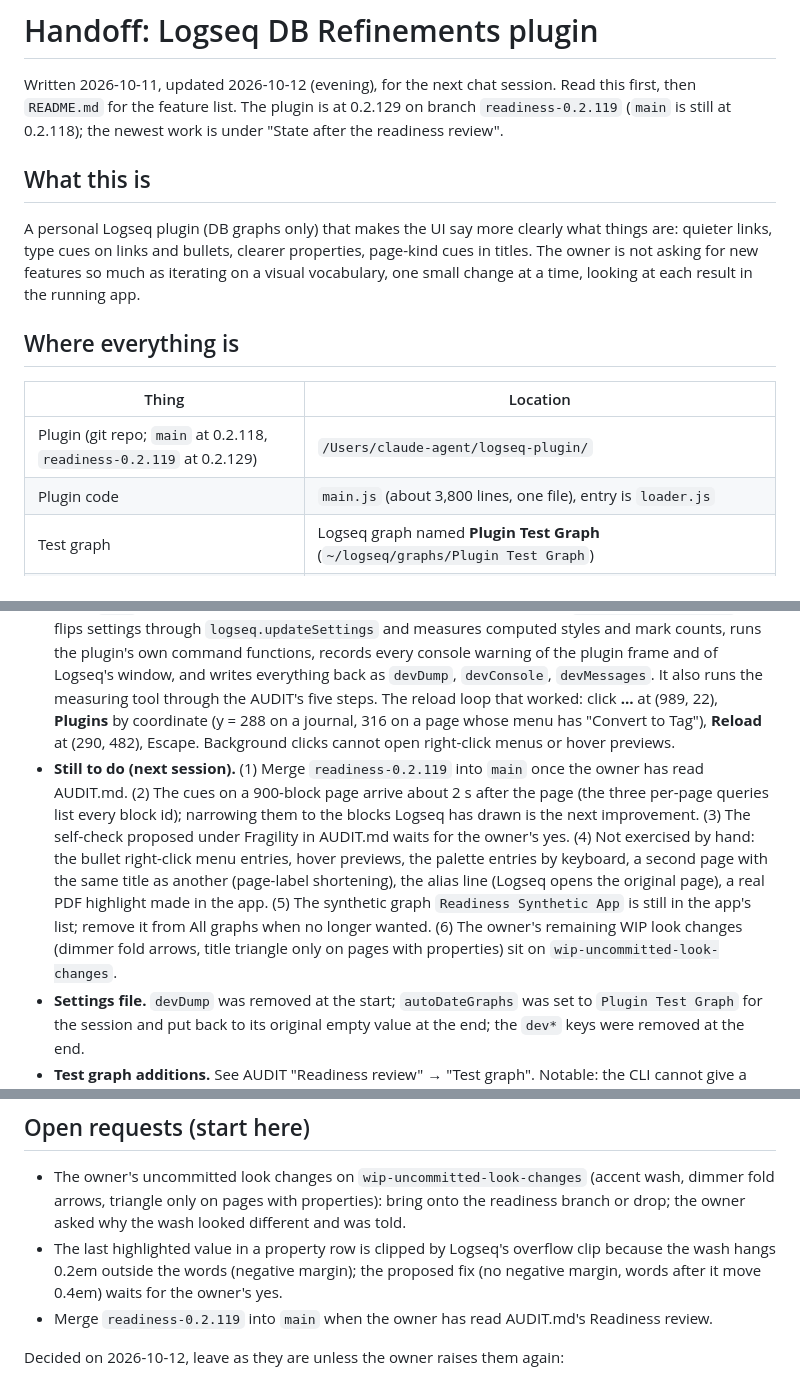
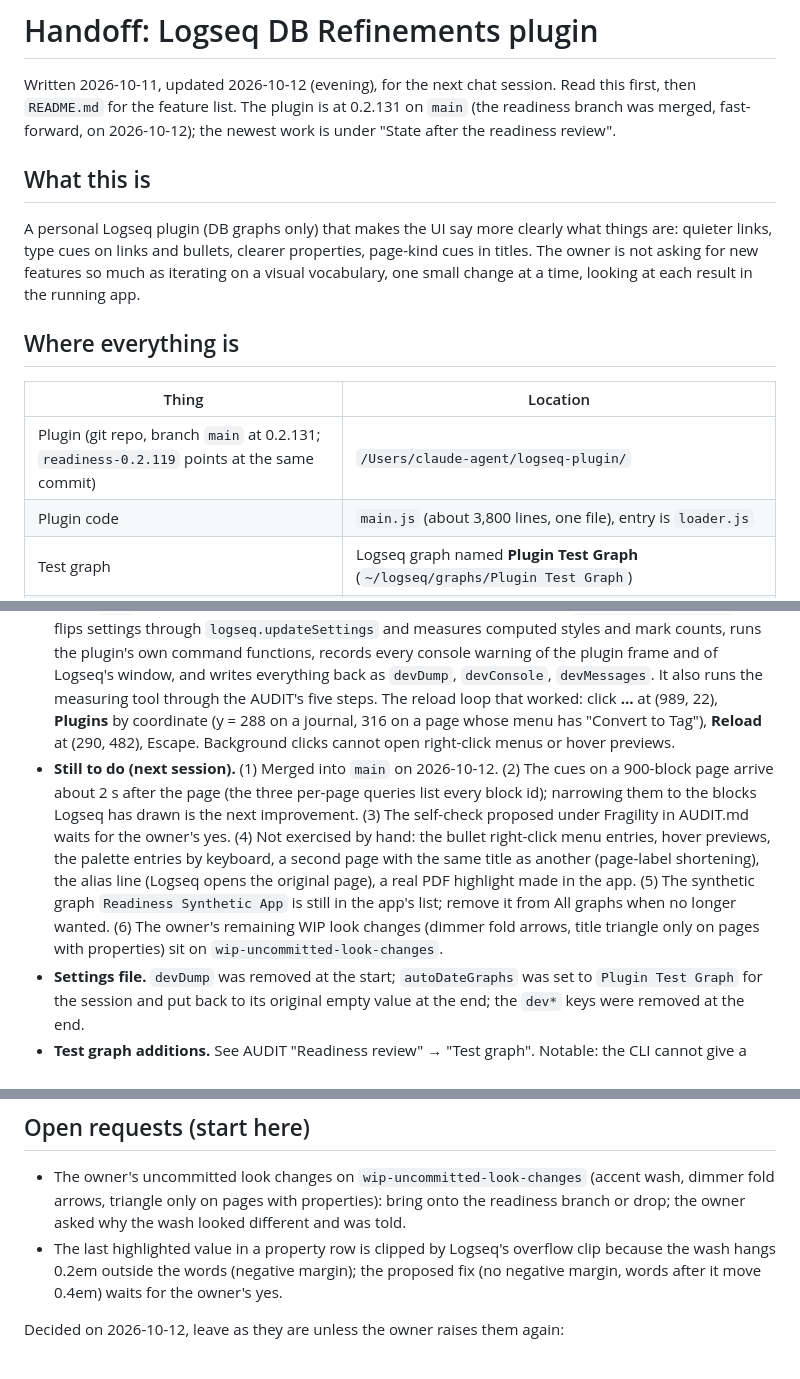
Before and after one commit to mn-321/logseq-plugin, a Markdown page: HANDOFF.md, 3 parts joined by grey strips. Drawn GitHub-style.

Commit message:
Handoff: main carries the readiness review (0.2.131)

```diff
--- a/HANDOFF.md
+++ b/HANDOFF.md
@@ -1,7 +1,7 @@
 # Handoff: Logseq DB Refinements plugin
 
 Written 2026-10-11, updated 2026-10-12 (evening), for the next chat session. Read this first, then `README.md` for the feature list.
-The plugin is at 0.2.129 on branch `readiness-0.2.119` (`main` is still at 0.2.118); the newest work is under "State after the readiness review".
+The plugin is at 0.2.131 on `main` (the readiness branch was merged, fast-forward, on 2026-10-12); the newest work is under "State after the readiness review".
 
 ## What this is
 
@@ -14,7 +14,7 @@ small change at a time, looking at each result in the running app.
 
 | Thing | Location |
 | --- | --- |
-| Plugin (git repo; `main` at 0.2.118, `readiness-0.2.119` at 0.2.129) | `/Users/claude-agent/logseq-plugin/` |
+| Plugin (git repo, branch `main` at 0.2.131; `readiness-0.2.119` points at the same commit) | `/Users/claude-agent/logseq-plugin/` |
 | Plugin code | `main.js` (about 3,800 lines, one file), entry is `loader.js` |
 | Test graph | Logseq graph named **Plugin Test Graph** (`~/logseq/graphs/Plugin Test Graph`) |
 | Seed for the test graph | `test/plugin-test-graph.edn` (committed; the graph has since gained things the seed lacks, see below) |
@@ -81,7 +81,7 @@ The owner asked for a readiness review before using the plugin on the real graph
 
 - **Branch.** All of it is on `readiness-0.2.119`, one version per commit, not merged into `main`. The owner's own uncommitted look changes that were in the working tree at the start (accent-coloured wash under Linked references, dimmer fold arrows, title triangle only on pages with properties) are kept, unreviewed, on `wip-uncommitted-look-changes`. Two look changes the owner asked for during the review were made as 0.2.130 (a cited PDF excerpt reads “words” (source, p. n)) and 0.2.131 (the link-here box is an accent wash, rounder, with room around the words, inside the row); the dimmer fold arrows and the conditional title triangle from the WIP branch were not brought over.
 - **How the checks were run.** A TEMP-DEV block appended to `main.js` (kept in the scratchpad as `dev-block.js`, never committed; `scratchpad/commit.sh` strips it before each commit and puts it back) reads `dev*` keys from the settings file and, after the reload, opens pages (`logseq.App.pushState`), flips settings through `logseq.updateSettings` and measures computed styles and mark counts, runs the plugin's own command functions, records every console warning of the plugin frame and of Logseq's window, and writes everything back as `devDump`, `devConsole`, `devMessages`. It also runs the measuring tool through the AUDIT's five steps. The reload loop that worked: click **…** at (989, 22), **Plugins** by coordinate (y = 288 on a journal, 316 on a page whose menu has "Convert to Tag"), **Reload** at (290, 482), Escape. Background clicks cannot open right-click menus or hover previews.
-- **Still to do (next session).** (1) Merge `readiness-0.2.119` into `main` once the owner has read AUDIT.md. (2) The cues on a 900-block page arrive about 2 s after the page (the three per-page queries list every block id); narrowing them to the blocks Logseq has drawn is the next improvement. (3) The self-check proposed under Fragility in AUDIT.md waits for the owner's yes. (4) Not exercised by hand: the bullet right-click menu entries, hover previews, the palette entries by keyboard, a second page with the same title as another (page-label shortening), the alias line (Logseq opens the original page), a real PDF highlight made in the app. (5) The synthetic graph `Readiness Synthetic App` is still in the app's list; remove it from All graphs when no longer wanted. (6) The owner's remaining WIP look changes (dimmer fold arrows, title triangle only on pages with properties) sit on `wip-uncommitted-look-changes`.
+- **Still to do (next session).** (1) Merged into `main` on 2026-10-12. (2) The cues on a 900-block page arrive about 2 s after the page (the three per-page queries list every block id); narrowing them to the blocks Logseq has drawn is the next improvement. (3) The self-check proposed under Fragility in AUDIT.md waits for the owner's yes. (4) Not exercised by hand: the bullet right-click menu entries, hover previews, the palette entries by keyboard, a second page with the same title as another (page-label shortening), the alias line (Logseq opens the original page), a real PDF highlight made in the app. (5) The synthetic graph `Readiness Synthetic App` is still in the app's list; remove it from All graphs when no longer wanted. (6) The owner's remaining WIP look changes (dimmer fold arrows, title triangle only on pages with properties) sit on `wip-uncommitted-look-changes`.
 - **Settings file.** `devDump` was removed at the start; `autoDateGraphs` was set to `Plugin Test Graph` for the session and put back to its original empty value at the end; the `dev*` keys were removed at the end.
 - **Test graph additions.** See AUDIT "Readiness review" → "Test graph". Notable: the CLI cannot give a block the built-in #PDF Annotation tag, so the PDF highlight could not be made from the shell; a link written as `[[Block title]]` through the CLI makes a new page of that name (use `[[uuid]]`); the CLI cannot make a second page with the same title as an existing one; `{{embed}}` is deprecated in 2.0.2 and a Node embed is an empty block with `:block/link` → target (made through `upsert block --content " " --update-properties '{:block/link <id>}'`); Logseq opens the original page when you navigate to an alias.
 - **Logseq 2.0.2 facts learned.** A tag typed in a block's text is drawn as plain `<span>#Idea</span>`, not as `a.tag` (only side tags and property values are `a.tag`). A sidebar navigation link's text runs name, shortcut and count together ("FlashcardsGF2"). A journal's menu has no "Convert to Tag" item, so the Plugins item sits one row higher.
@@ -308,7 +308,6 @@ points to, anything after the text says what the block holds. The arrow symbol i
 
 - The owner's uncommitted look changes on `wip-uncommitted-look-changes` (accent wash, dimmer fold arrows, triangle only on pages with properties): bring onto the readiness branch or drop; the owner asked why the wash looked different and was told.
 - The last highlighted value in a property row is clipped by Logseq's overflow clip because the wash hangs 0.2em outside the words (negative margin); the proposed fix (no negative margin, words after it move 0.4em) waits for the owner's yes.
-- Merge `readiness-0.2.119` into `main` when the owner has read AUDIT.md's Readiness review.
 
 Decided on 2026-10-12, leave as they are unless the owner raises them again:
 
```
